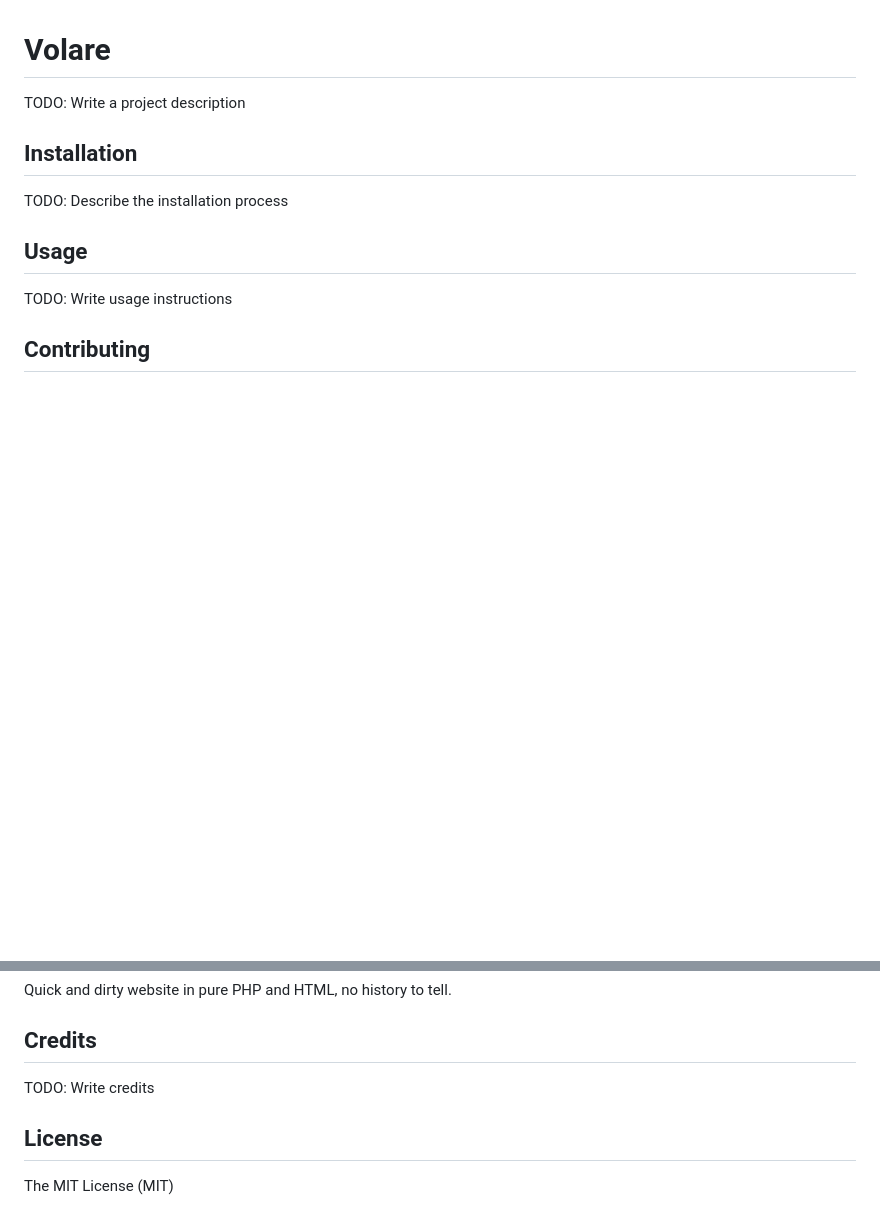
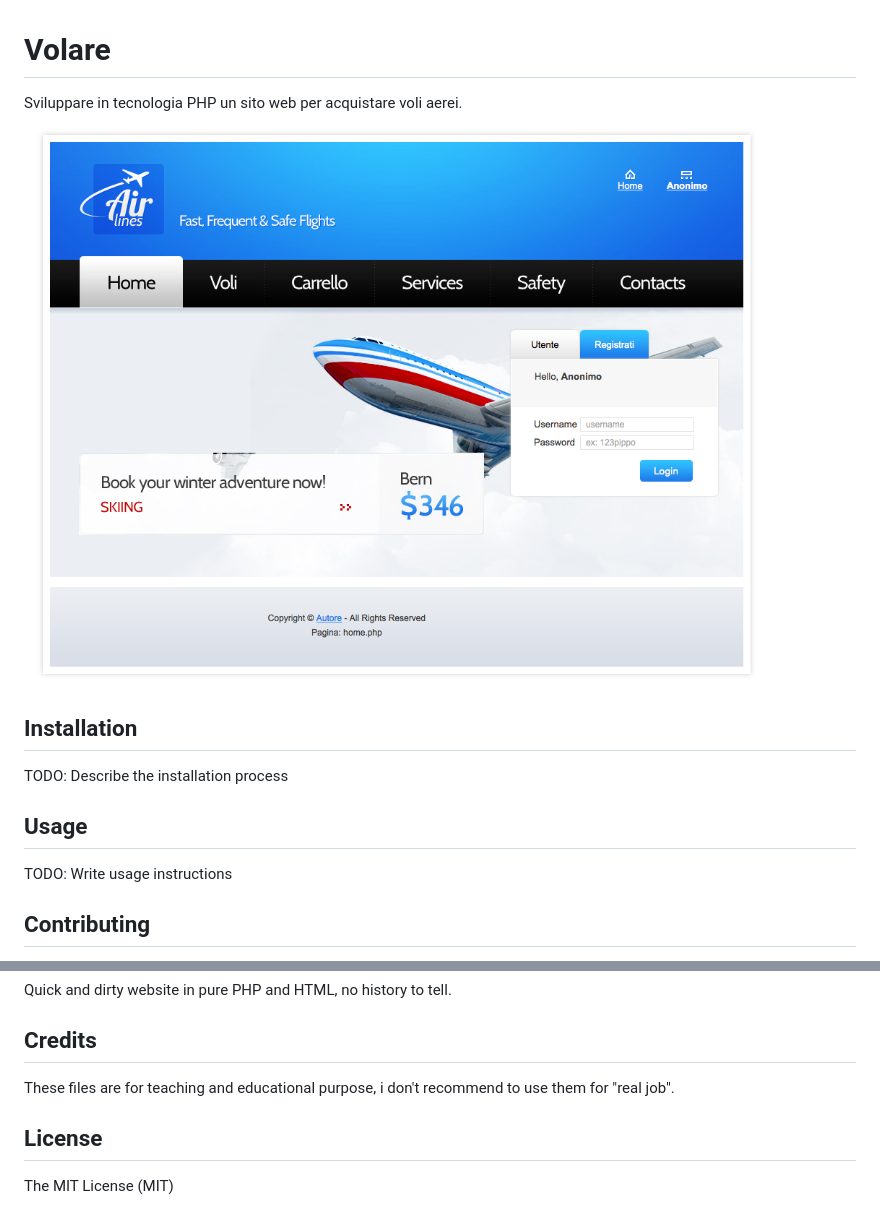
Before and after one commit to fabiosoft/Volare-Airline-website, a Markdown page: README.md, 2 parts joined by grey strips. Rendered like a GitHub page; pictures changed too: res/home_page_screen.png (added); blank space fills up the shorter version.

Commit message:
home page screenshot + educational purpose credits

```diff
--- a/README.md
+++ b/README.md
@@ -1,6 +1,8 @@
 # Volare
 
-TODO: Write a project description
+Sviluppare in tecnologia PHP un sito web per acquistare voli aerei.
+
+![Home page](res/home_page_screen.png?raw=true "Home Page")
 
 ## Installation
 
@@ -24,7 +26,7 @@ Quick and dirty website in pure PHP and HTML, no history to tell.
 
 ## Credits
 
-TODO: Write credits
+These files are for teaching and educational purpose, i don't recommend to use them for "real job".
 
 ## License
 
```
